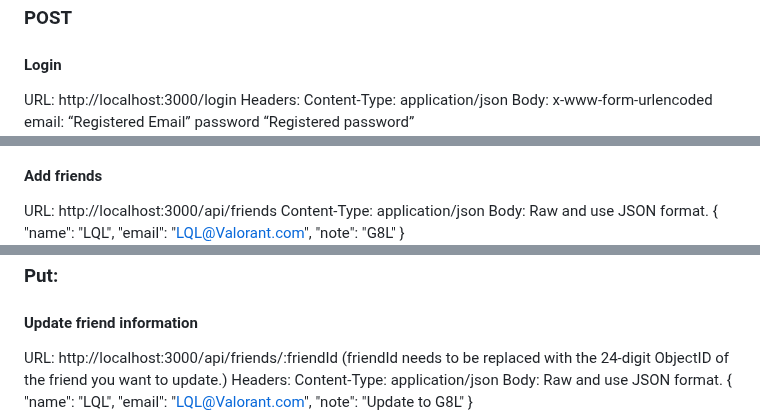
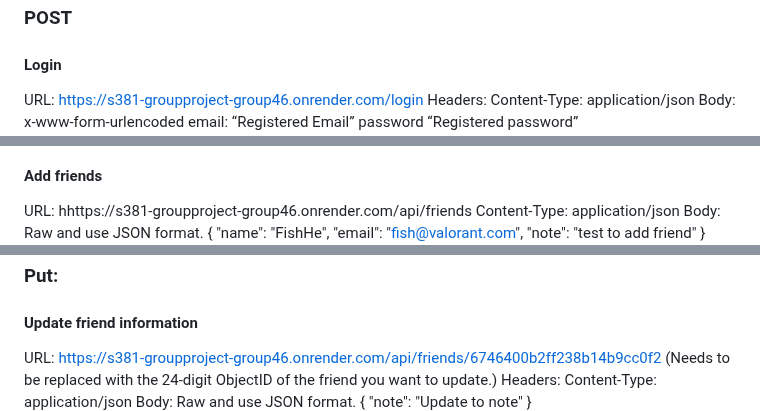
Before and after one commit to Chuyuyuyu/381, a Markdown page: README.md, 3 parts joined by grey strips. GitHub-like rendering.

```diff
--- a/README.md
+++ b/README.md
@@ -92,7 +92,7 @@ After the deletion is successful, the page will redirect back to dashboard.ejs o
 In this project, there are four HTTP: post, get, update and delete.
 ### POST
 #### Login
-URL: http://localhost:3000/login
+URL: https://s381-groupproject-group46.onrender.com/login
 Headers: Content-Type: application/json
 Body: x-www-form-urlencoded
 	email: “Registered Email”
@@ -100,13 +100,13 @@ Body: x-www-form-urlencoded
 ![Image 1](images/1.png)
 
 #### Add friends
-URL: http://localhost:3000/api/friends
+URL: hhttps://s381-groupproject-group46.onrender.com/api/friends
 Content-Type: application/json
 Body: Raw and use JSON format.
 {
-  "name": "LQL",
-  "email": "LQL@Valorant.com",
-  "note": "G8L"
+  "name": "FishHe",
+  "email": "fish@valorant.com",
+  "note": "test to add friend"
 }
  ![Image 2](images/2.png)
 
@@ -118,13 +118,11 @@ Headers: Cookie.
 
 ### Put:
 #### Update friend information
-URL: http://localhost:3000/api/friends/:friendId (friendId needs to be replaced with the 24-digit ObjectID of the friend you want to update.)
+URL: https://s381-groupproject-group46.onrender.com/api/friends/6746400b2ff238b14b9cc0f2 (Needs to be replaced with the 24-digit ObjectID of the friend you want to update.)
 Headers: Content-Type: application/json
 Body: Raw and use JSON format.
 {
-  "name": "LQL",
-  "email": "LQL@Valorant.com",
-  "note": "Update to G8L"
+ "note": "Update to note"
 }
  ![Image 4](images/4.png)
 
```
Also changed, not shown: other parts of README.md (+2 -2 lines).
